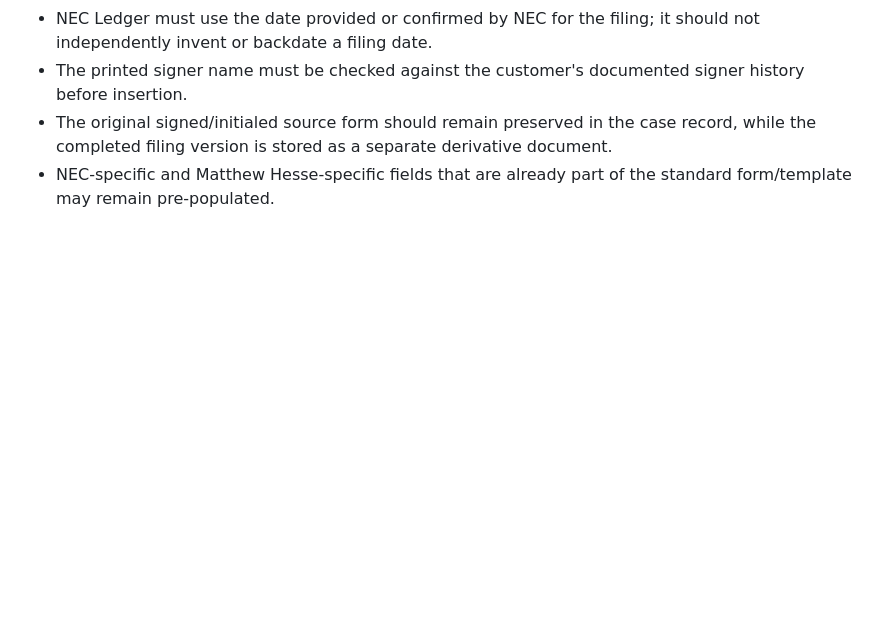
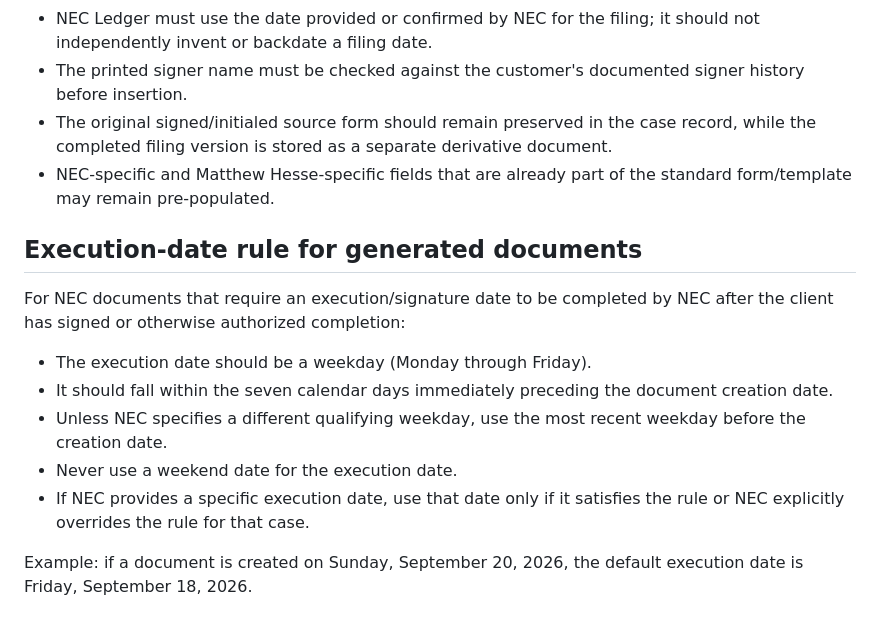
Before and after one commit to matthesse80/qb-clone, a Markdown page: REFUND_STUDY_REQUIREMENTS.md, the part around the change. Drawn GitHub-style; blank space fills up the shorter version.

Commit message:
Add NEC document execution-date rule

```diff
--- a/REFUND_STUDY_REQUIREMENTS.md
+++ b/REFUND_STUDY_REQUIREMENTS.md
@@ -225,3 +225,16 @@ For these state forms:
 - The printed signer name must be checked against the customer's documented signer history before insertion.
 - The original signed/initialed source form should remain preserved in the case record, while the completed filing version is stored as a separate derivative document.
 - NEC-specific and Matthew Hesse-specific fields that are already part of the standard form/template may remain pre-populated.
+
+
+## Execution-date rule for generated documents
+
+For NEC documents that require an execution/signature date to be completed by NEC after the client has signed or otherwise authorized completion:
+
+- The execution date should be a weekday (Monday through Friday).
+- It should fall within the seven calendar days immediately preceding the document creation date.
+- Unless NEC specifies a different qualifying weekday, use the most recent weekday before the creation date.
+- Never use a weekend date for the execution date.
+- If NEC provides a specific execution date, use that date only if it satisfies the rule or NEC explicitly overrides the rule for that case.
+
+Example: if a document is created on Sunday, September 20, 2026, the default execution date is Friday, September 18, 2026.
```
